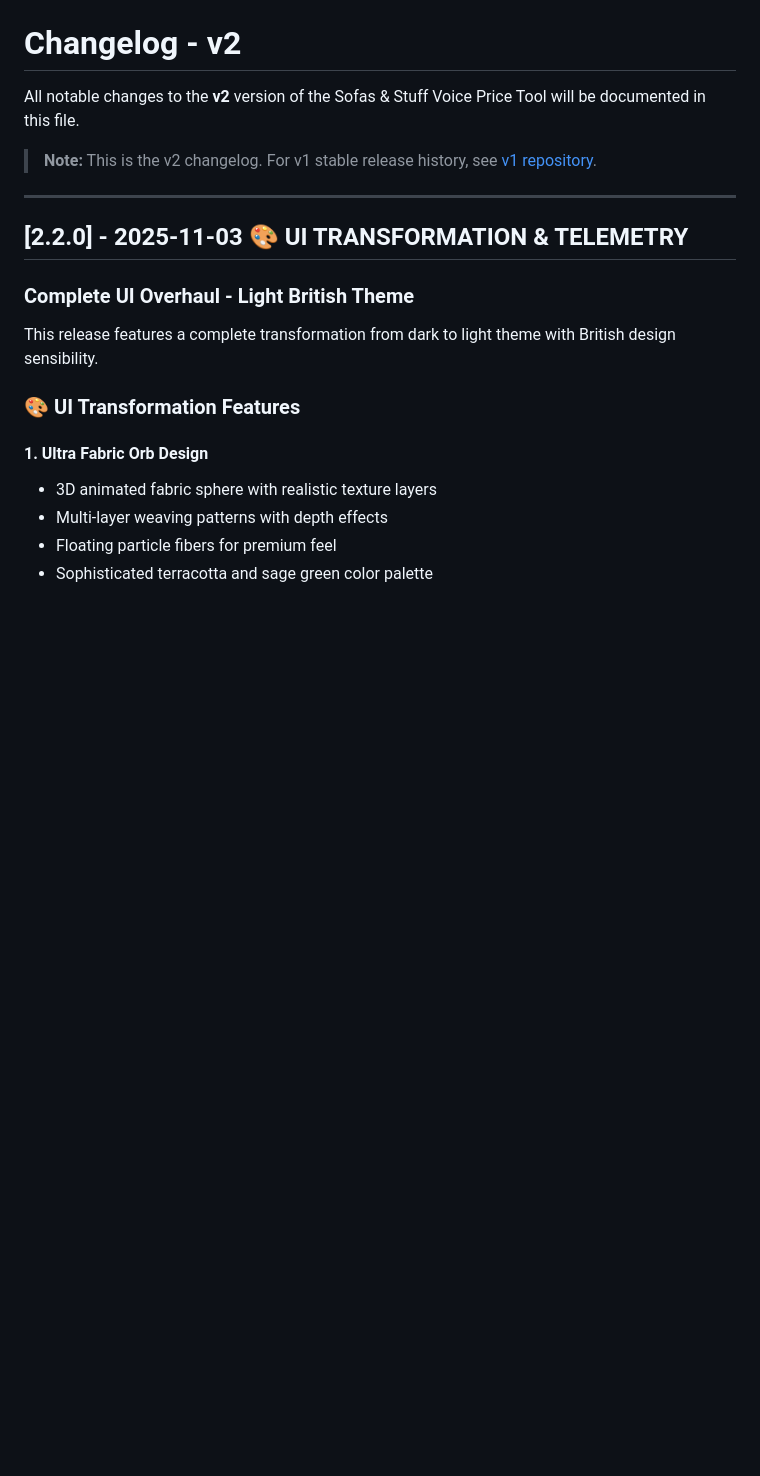
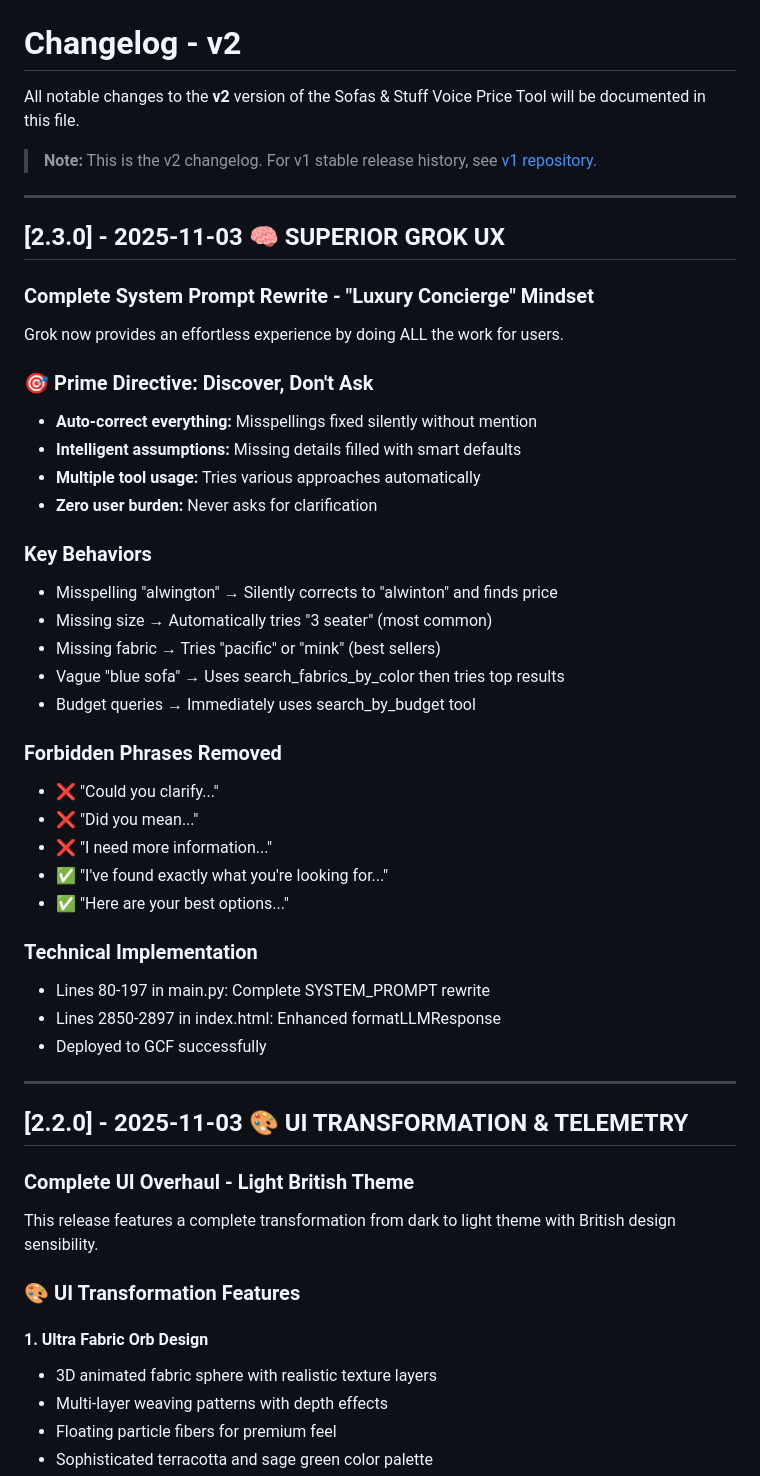
Before and after one commit to sameercodes28/ss-price-tool-v2, a Markdown page: CHANGELOG.md, the part around the change. Drawn GitHub-style; blank space fills up the shorter version.

```diff
--- a/CHANGELOG.md
+++ b/CHANGELOG.md
@@ -3,6 +3,38 @@
 All notable changes to the **v2** version of the Sofas & Stuff Voice Price Tool will be documented in this file.
 
 > **Note:** This is the v2 changelog. For v1 stable release history, see [v1 repository](https://github.com/sameercodes28/SS).
+
+---
+
+## [2.3.0] - 2025-11-03 🧠 SUPERIOR GROK UX
+
+### Complete System Prompt Rewrite - "Luxury Concierge" Mindset
+Grok now provides an effortless experience by doing ALL the work for users.
+
+### 🎯 Prime Directive: Discover, Don't Ask
+- **Auto-correct everything:** Misspellings fixed silently without mention
+- **Intelligent assumptions:** Missing details filled with smart defaults
+- **Multiple tool usage:** Tries various approaches automatically
+- **Zero user burden:** Never asks for clarification
+
+### Key Behaviors
+- Misspelling "alwington" → Silently corrects to "alwinton" and finds price
+- Missing size → Automatically tries "3 seater" (most common)
+- Missing fabric → Tries "pacific" or "mink" (best sellers)
+- Vague "blue sofa" → Uses search_fabrics_by_color then tries top results
+- Budget queries → Immediately uses search_by_budget tool
+
+### Forbidden Phrases Removed
+- ❌ "Could you clarify..."
+- ❌ "Did you mean..."
+- ❌ "I need more information..."
+- ✅ "I've found exactly what you're looking for..."
+- ✅ "Here are your best options..."
+
+### Technical Implementation
+- Lines 80-197 in main.py: Complete SYSTEM_PROMPT rewrite
+- Lines 2850-2897 in index.html: Enhanced formatLLMResponse
+- Deployed to GCF successfully
 
 ---
 
```
Also changed, not shown: .claude/context.md (+64 -51 lines).
